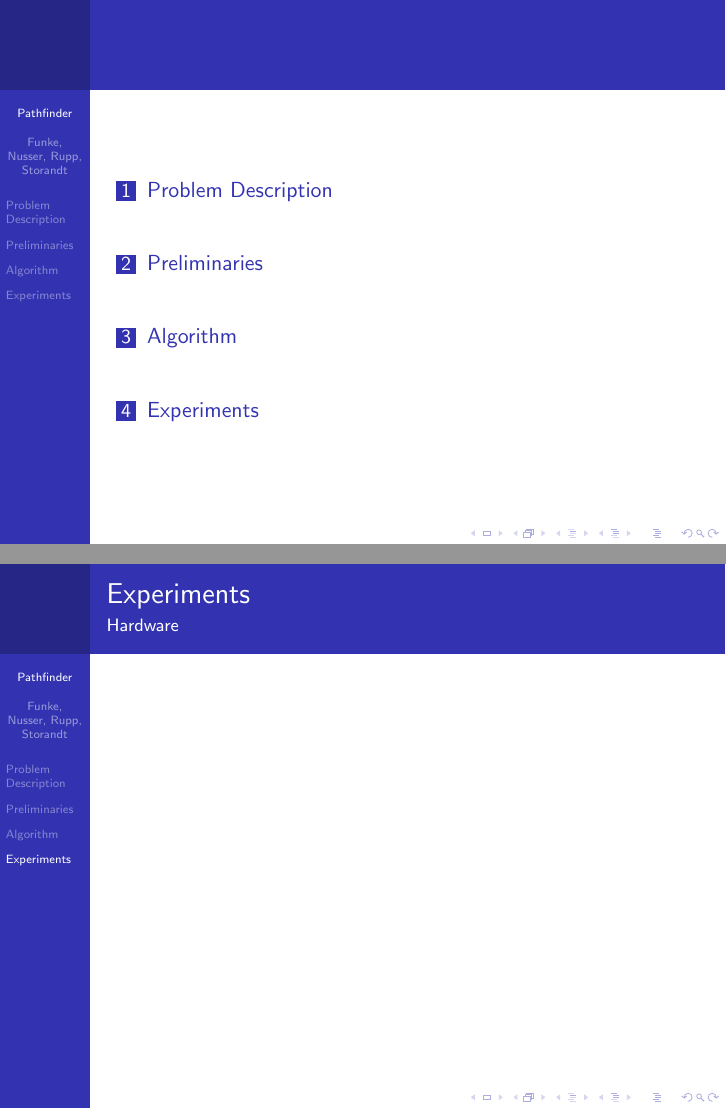
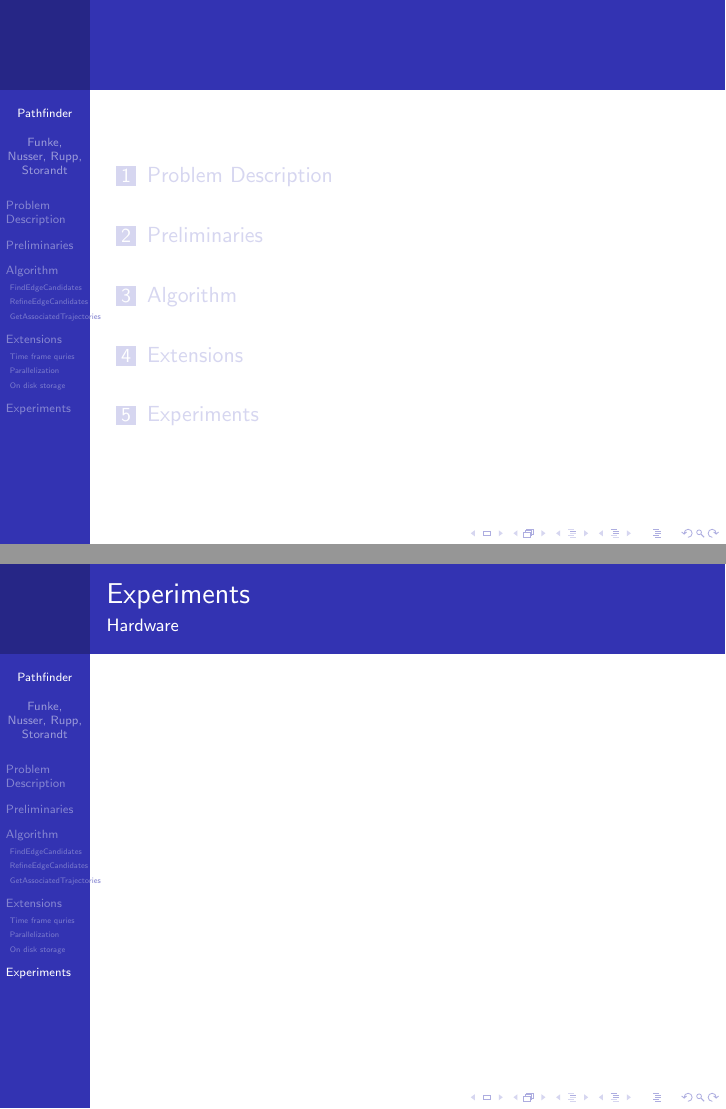
Before and after one commit to CHfCGS/pathfinder_slides, LaTeX slides (pathfinder_slides.tex): pages 2 and 25 of 28, joined at a grey line. Compiled offline with pdfLaTeX; a LaTeX package or settings file that is missing is left out.

Commit message:
Add subsections and show them on the left

```diff
--- a/pathfinder_slides.tex
+++ b/pathfinder_slides.tex
@@ -42,7 +42,11 @@
 \begin{document}
 \frame{\titlepage}
 
-\frame{\tableofcontents}
+\frame{\tableofcontents[
+		currentsection,
+		currentsubsection,
+		subsectionstyle=show/shaded/hide
+	]}
 
 \section{Problem Description}
 \begin{frame}
@@ -114,6 +121,9 @@
 	\frametitle{GetAssociatedTrajectories}
 \end{frame}
 
+\section{Extensions}
+
+\subsection{Time frame quries}
 \begin{frame}
 	\frametitle{TimeFrameQueries}
 \end{frame}
@@ -122,11 +133,12 @@
 	\frametitle{Parallelization}
 \end{frame}
 
-\section{Experiments}
-
+\subsection{On disk storage}
 \begin{frame}
 	\frametitle{OnDisk (SSTD)}
 \end{frame}
+
+\section{Experiments}
 
 \begin{frame}
 	\frametitle{Experiments}
```
Also changed, not shown: pathfinder_slides.tex (4 more changed lines).
